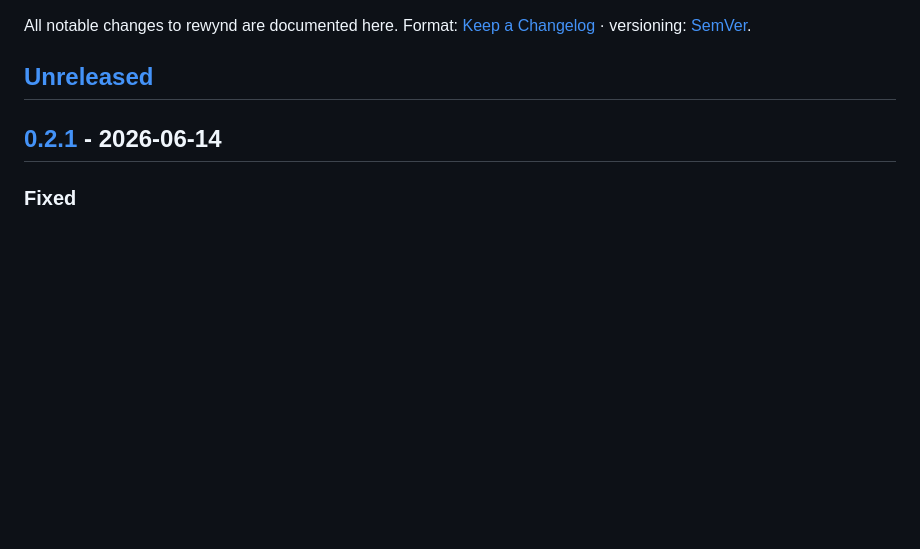
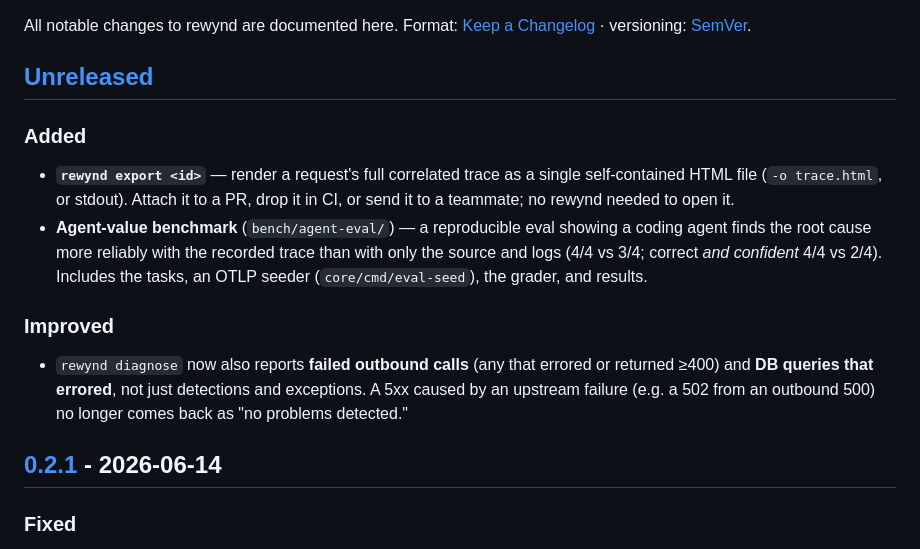
Before and after one commit to SrinjoyDev/rewynd, a Markdown page: CHANGELOG.md, the part around the change. Drawn GitHub-style; blank space fills up the shorter version.

Commit message:
docs(changelog): export, agent benchmark, richer diagnose

```diff
--- a/CHANGELOG.md
+++ b/CHANGELOG.md
@@ -4,6 +4,23 @@ All notable changes to rewynd are documented here.
 Format: [Keep a Changelog](https://keepachangelog.com/en/1.1.0/) · versioning: [SemVer](https://semver.org).
 
 ## [Unreleased]
+
+### Added
+
+- **`rewynd export <id>`** — render a request's full correlated trace as a single
+  self-contained HTML file (`-o trace.html`, or stdout). Attach it to a PR, drop it in CI, or
+  send it to a teammate; no rewynd needed to open it.
+- **Agent-value benchmark** (`bench/agent-eval/`) — a reproducible eval showing a coding agent
+  finds the root cause more reliably with the recorded trace than with only the source and
+  logs (4/4 vs 3/4; correct *and confident* 4/4 vs 2/4). Includes the tasks, an OTLP seeder
+  (`core/cmd/eval-seed`), the grader, and results.
+
+### Improved
+
+- `rewynd diagnose` now also reports **failed outbound calls** (any that errored or returned
+  ≥400) and **DB queries that errored**, not just detections and exceptions. A 5xx caused by an
+  upstream failure (e.g. a 502 from an outbound 500) no longer comes back as "no problems
+  detected."
 
 ## [0.2.1] - 2026-06-14
 
```
